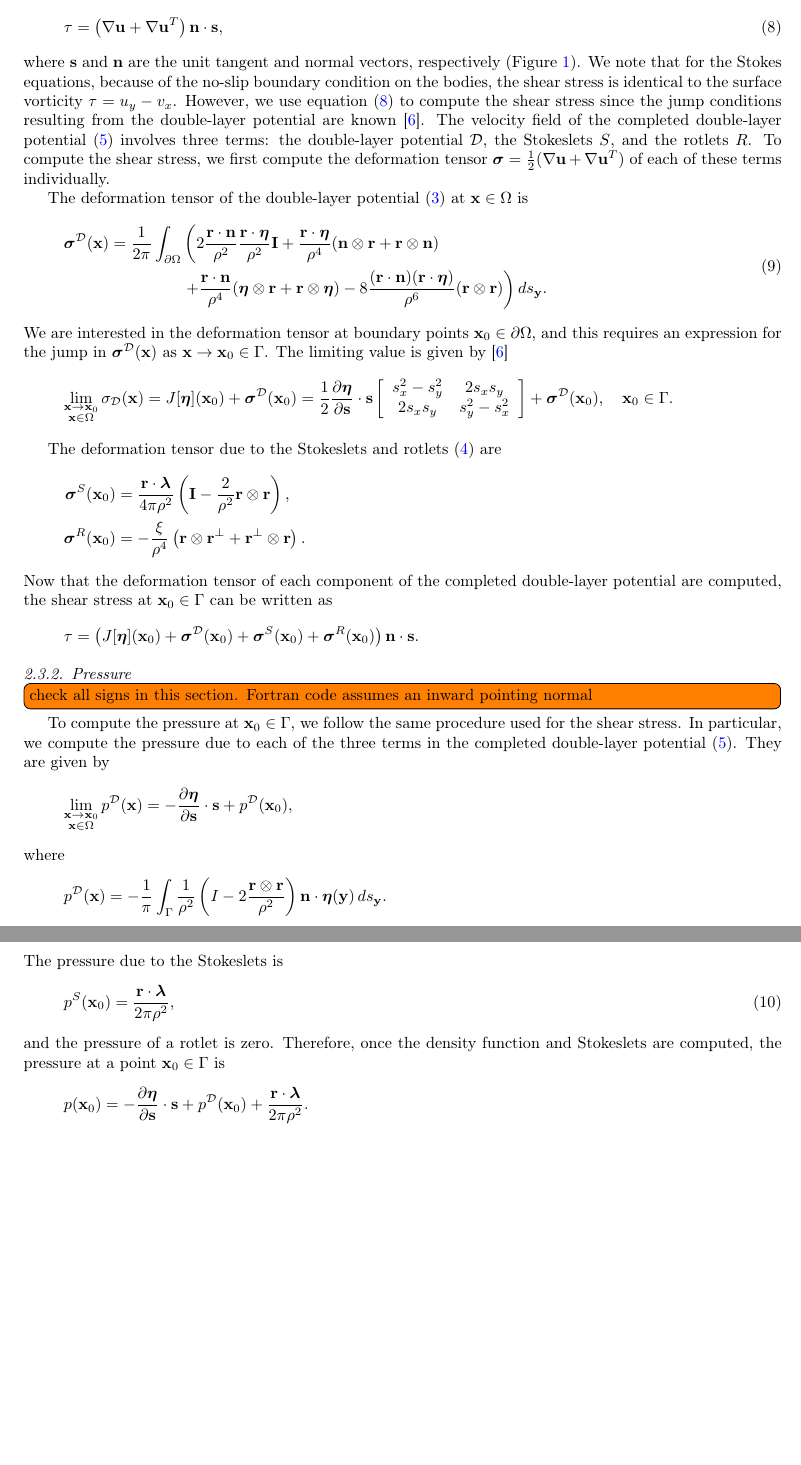
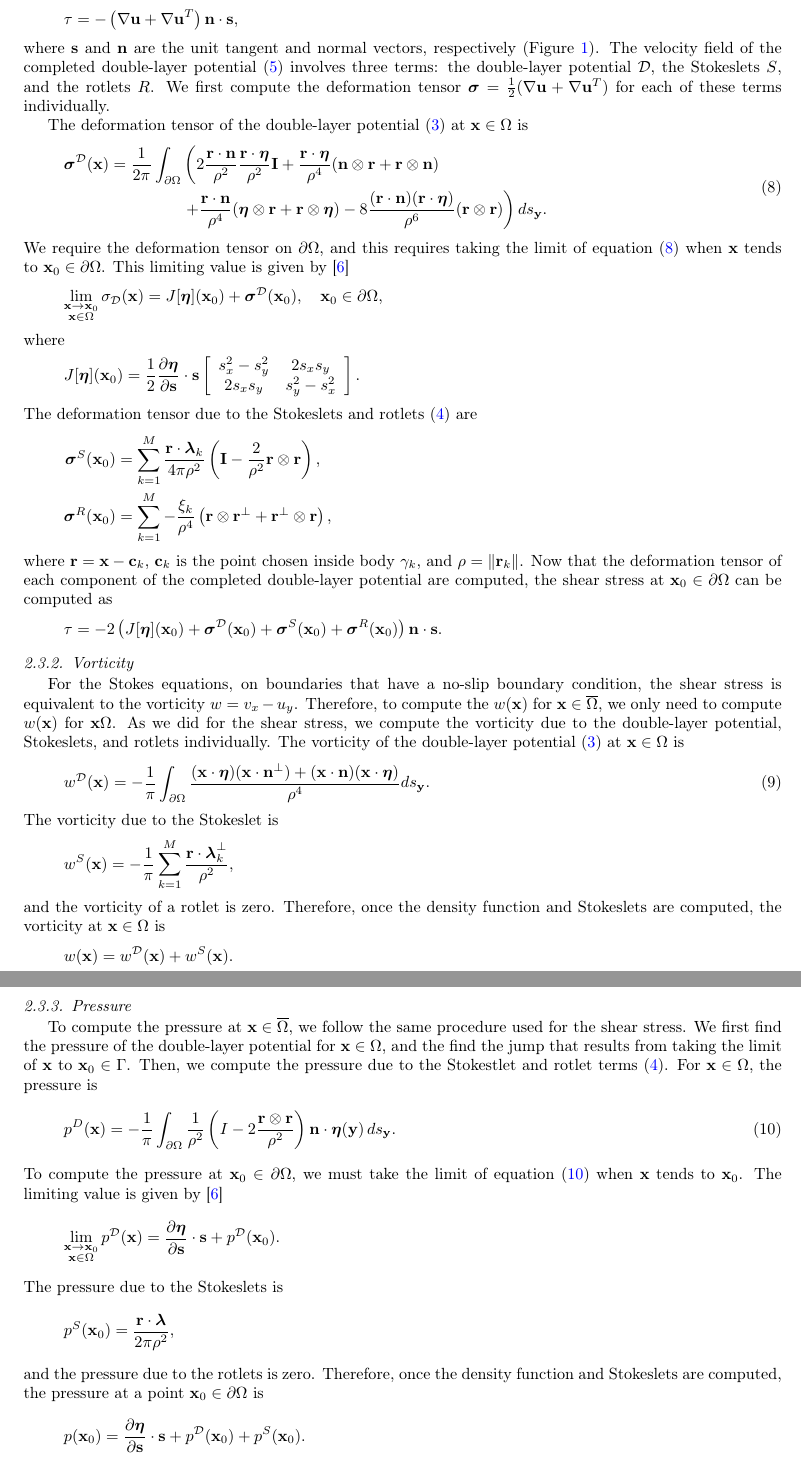
Before and after one commit to quaife/erosion, a LaTeX paper (docs/methods/erosion_methods.tex): two parts of pages 4 and 5 of 7, joined at a grey line, cut so that both start at the same text, the shorter picture padded with empty space. Compiled offline with pdfLaTeX.

Commit message:
worked on Section 2.2 of methods paper

```diff
--- a/docs/methods/erosion_methods.tex
+++ b/docs/methods/erosion_methods.tex
@@ -208,25 +209,17 @@ density function, Stokeslets, and rotlets, all of these quantities can
 be computed by evaluating layer potentials that we now derive.
 
 \subsubsection{Shear Stress}
-\todo[inline]{check all signs in this section.  Fortran code assumes an
-inward pointing normal}
 The shear stress is defined by
-\begin{align}
-  \tau = \left(\nabla \uu + \nabla \uu^T \right)\nn \cdot \ss,
-  \label{eqn:shearStress}
-\end{align}
+\begin{align*}
+  \tau = -\left(\nabla \uu + \nabla \uu^T \right)\nn \cdot \ss,
+\end{align*}
 where $\ss$ and $\nn$ are the unit tangent and normal vectors,
-respectively (Figure~\ref{fig:schematic}).  We note that for the Stokes
-equations, because of the no-slip boundary condition on the bodies, the
-shear stress is identical to the surface vorticity $\tau = u_y - v_x$.
-However, we use equation~\eqref{eqn:shearStress} to compute the shear
-stress since the jump conditions resulting from the double-layer
-potential are known~\cite{qua-bir2014a}.  The velocity field of the
+respectively (Figure~\ref{fig:schematic}).  The velocity field of the
 completed double-layer potential~\eqref{eqn:completed_DLP} involves
 three terms: the double-layer potential $\DD$, the Stokeslets $S$, and
-the rotlets $R$.  To compute the shear stress, we first compute the
-deformation tensor $\ssigma = \frac{1}{2}(\nabla\uu + \nabla\uu^T)$ of
-each of these terms individually.
+the rotlets $R$.  We first compute the deformation tensor $\ssigma =
+\frac{1}{2}(\nabla\uu + \nabla\uu^T)$ for each of these terms
+individually.
 
 The deformation tensor of the double-layer
 potential~\eqref{eqn:velocityDLP} at $\xx \in \Omega$ is
@@ -243,64 +236,99 @@ potential~\eqref{eqn:velocityDLP} at $\xx \in \Omega$ is
   \right) ds_\yy.
   \end{aligned}
 \end{equation}
-We are interested in the deformation tensor at boundary points $\xx_0
-\in \bd\Omega$, and this requires an expression for the jump in
-$\ssigma^\DD(\xx)$ as $\xx \rightarrow \xx_0 \in \Gamma$.  The limiting
-value is given by~\cite{qua-bir2014a}
+We require the deformation tensor on $\bd\Omega$, and this requires
+taking the limit of equation~\eqref{eqn:shearStressDLP} when $\xx$ tends
+to $\xx_0 \in \bd\Omega$.  This limiting value is given
+by~\cite{qua-bir2014a}
 \begin{align*}
   \lim_{\substack{\xx \rightarrow \xx_0 \\ \xx \in \Omega}}\sigma_\DD(\xx) =
-  J[\eeta](\xx_0) + \ssigma^\DD(\xx_0) =
-  \frac{1}{2}\pderiv{\eeta}{\ss} \cdot \ss
+  J[\eeta](\xx_0) + \ssigma^\DD(\xx_0), \quad \xx_0 \in \bd\Omega,
+\end{align*}
+where
+\begin{align*}
+  J[\eeta](\xx_0) = \frac{1}{2}\pderiv{\eeta}{\ss} \cdot \ss
   \left[ \begin{array}{cc}
     s_x^2 - s_y^2 & 2s_x s_y \\ 2s_x s_y & s_y^2 - s_x^2
-  \end{array}\right] + \ssigma^\DD(\xx_0), \quad \xx_0 \in \Gamma.
+  \end{array}\right].
 \end{align*}
-
 The deformation tensor due to the Stokeslets and
 rotlets~\eqref{eqn:stokeslet_rotlet} are
 \begin{align*}
-  \ssigma^S(\xx_0) &= \frac{\rr \cdot \llambda}{4\pi\rho^2} \left(
+  \ssigma^S(\xx_0) &= \sum_{k=1}^{M}
+    \frac{\rr \cdot \llambda_k}{4\pi\rho^2} \left(
     \II - \frac{2}{\rho^2} \rr \otimes \rr \right),  \\
-  \ssigma^R(\xx_0) &= -\frac{\xi}{\rho^4} \left(\rr \otimes \rr^\perp +
-                           \rr^\perp \otimes \rr \right).
+  \ssigma^R(\xx_0) &= \sum_{k=1}^M
+    -\frac{\xi_k}{\rho^4} \left(\rr \otimes \rr^\perp +
+    \rr^\perp \otimes \rr \right),
 \end{align*}
-Now that the deformation tensor of each component of the completed
-double-layer potential are computed, the shear stress at $\xx_0 \in
-\Gamma$ can be written as
+where $\rr = \xx - \cc_k$, $\cc_k$ is the point chosen inside body
+$\gamma_k$, and $\rho = \|\rr_k\|$.  Now that the deformation tensor of
+each component of the completed double-layer potential are computed, the
+shear stress at $\xx_0 \in \bd\Omega$ can be computed as
 \begin{align*}
-  \tau = \left(J[\eeta](\xx_0) + \ssigma^\DD(\xx_0) +
+  \tau = -2 \left(J[\eeta](\xx_0) + \ssigma^\DD(\xx_0) +
     \ssigma^S(\xx_0) + \ssigma^R(\xx_0)\right) \nn \cdot \ss.
 \end{align*}
 
+\subsubsection{Vorticity}
+For the Stokes equations, on boundaries that have a no-slip boundary
+condition, the shear stress is equivalent to the vorticity $w = v_x -
+u_y$.  Therefore, to compute the $w(\xx)$ for $\xx \in
+\overline{\Omega}$, we only need to compute $w(\xx)$ for $\xx\Omega$.
+As we did for the shear stress, we compute the vorticity due to the
+double-layer potential, Stokeslets, and rotlets individually.  The
+vorticity of the double-layer potential~\eqref{eqn:velocityDLP} at
+$\xx \in \Omega$ is
+\begin{align}
+  w^{\DD}(\xx) = -\frac{1}{\pi}\int_{\bd\Omega}
+    \frac{(\xx \cdot \eeta)(\xx \cdot \nn^\perp) +
+    (\xx \cdot \nn)(\xx \cdot \eeta)}{\rho^4}ds_{\yy}.
+  \label{eqn:vorticityDLP}
+\end{align}
+The vorticity due to the Stokeslet is
+\begin{align*}
+  w^S(\xx) = -\frac{1}{\pi} \sum_{k=1}^{M}
+    \frac{\rr \cdot \llambda_k^\perp}{\rho^2},
+\end{align*}
+and the vorticity of a rotlet is zero.  Therefore, once the density
+function and Stokeslets are computed, the vorticity at $\xx \in \Omega$
+is
+\begin{align*}
+  w(\xx) = w^\DD(\xx) + w^S(\xx).
+\end{align*}
+
+
 \subsubsection{Pressure}
-\todo[inline]{check all signs in this section.  Fortran code assumes an
-inward pointing normal}
-To compute the pressure at $\xx_0 \in \Gamma$, we follow the same
-procedure used for the shear stress.  In particular, we compute the
-pressure due to each of the three terms in the completed double-layer
-potential~\eqref{eqn:completed_DLP}.  They are given by
+To compute the pressure at $\xx \in \overline{\Omega}$, we follow the
+same procedure used for the shear stress.  We first find the pressure of
+the double-layer potential for $\xx \in \Omega$, and the find the jump
+that results from taking the limit of $\xx$ to $\xx_0 \in \Gamma$.
+Then, we compute the pressure due to the Stokestlet and rotlet
+terms~\eqref{eqn:stokeslet_rotlet}.   For $\xx \in \Omega$,
+the pressure is
+\begin{align}
+  p^{D}(\xx) = -\frac{1}{\pi}\int_{\bd\Omega} \frac{1}{\rho^2}
+    \left(I - 2 \frac{\rr \otimes \rr}{\rho^2}\right)
+    \nn \cdot \eeta(\yy) \,ds_\yy.
+  \label{eqn:pressureDLP}
+\end{align}
+To compute the pressure at $\xx_0 \in \bd\Omega$, we must take the limit
+of equation~\eqref{eqn:pressureDLP} when $\xx$ tends to $\xx_0$.  The
+limiting value is given by~\cite{qua-bir2014a}
 \begin{align*}
   \lim_{\substack{\xx \rightarrow \xx_0 \\ \xx \in \Omega}}p^\DD(\xx) =
-  -\pderiv{\eeta}{\ss} \cdot \ss + p^{\DD}(\xx_0),
-\end{align*}
-where
-\begin{align*}
-  p^\DD(\xx) = -\frac{1}{\pi}\int_{\Gamma} \frac{1}{\rho^2}
-    \left(I - 2 \frac{\rr \otimes \rr}{\rho^2}\right)
-    \nn \cdot \eeta(\yy) \,ds_\yy.
+    \pderiv{\eeta}{\ss} \cdot \ss + p^{\DD}(\xx_0).
 \end{align*}
 The pressure due to the Stokeslets is
-\begin{align}
+\begin{align*}
   p^S(\xx_0) = \frac{\rr \cdot \llambda}{2\pi\rho^2},
-  \label{eqn:pressureDLP}
-\end{align}
-and the pressure of a rotlet is zero.  Therefore, once the density
-function and Stokeslets are computed, the pressure at a point $\xx_0 \in
-\Gamma$ is
+\end{align*}
+and the pressure due to the rotlets is zero.  Therefore, once the
+density function and Stokeslets are computed, the pressure at a point
+$\xx_0 \in \bd\Omega$ is
 \begin{align*}
-  p(\xx_0) = -\pderiv{\eeta}{\ss} \cdot \ss + p^{\DD}(\xx_0) +
-              \frac{\rr \cdot \llambda}{2\pi\rho^2}.
+  p(\xx_0) = \pderiv{\eeta}{\ss} \cdot \ss + p^{\DD}(\xx_0) +
+              p^{S}(\xx_0).
 \end{align*}
 
 \subsubsection{Drag}
-\todo[inline]{check all signs in this section.  Fortran code assumes an
```
Also changed, not shown: docs/methods/erosion_methods.tex (35 more changed lines).
